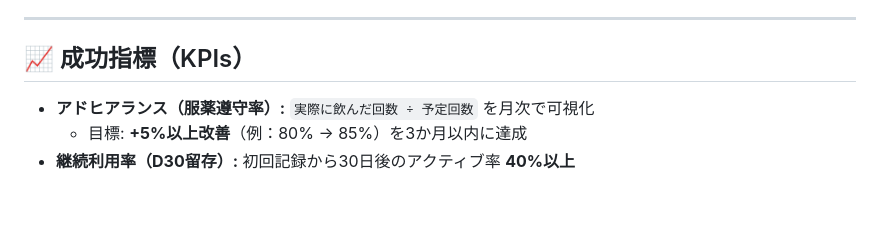
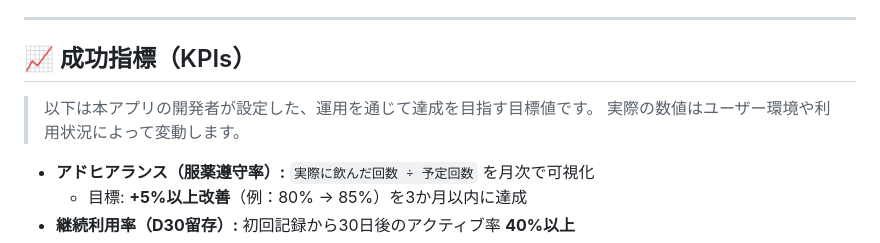
Before and after one commit to akihide-hatano/anshin-techo-clean, a Markdown page: README.md, the part around the change. Drawn GitHub-style; blank space fills up the shorter version.

Commit message:
READMEの修正

```diff
--- a/README.md
+++ b/README.md
@@ -78,6 +78,8 @@ Laravelの**メール送信機能**と**カレンダーUI**を活用し、服薬
 ---
 
 ## 📈 成功指標（KPIs）
+> 以下は本アプリの開発者が設定した、運用を通じて達成を目指す目標値です。
+> 実際の数値はユーザー環境や利用状況によって変動します。
 
 - **アドヒアランス（服薬遵守率）:**
   `実際に飲んだ回数 ÷ 予定回数` を月次で可視化
```
